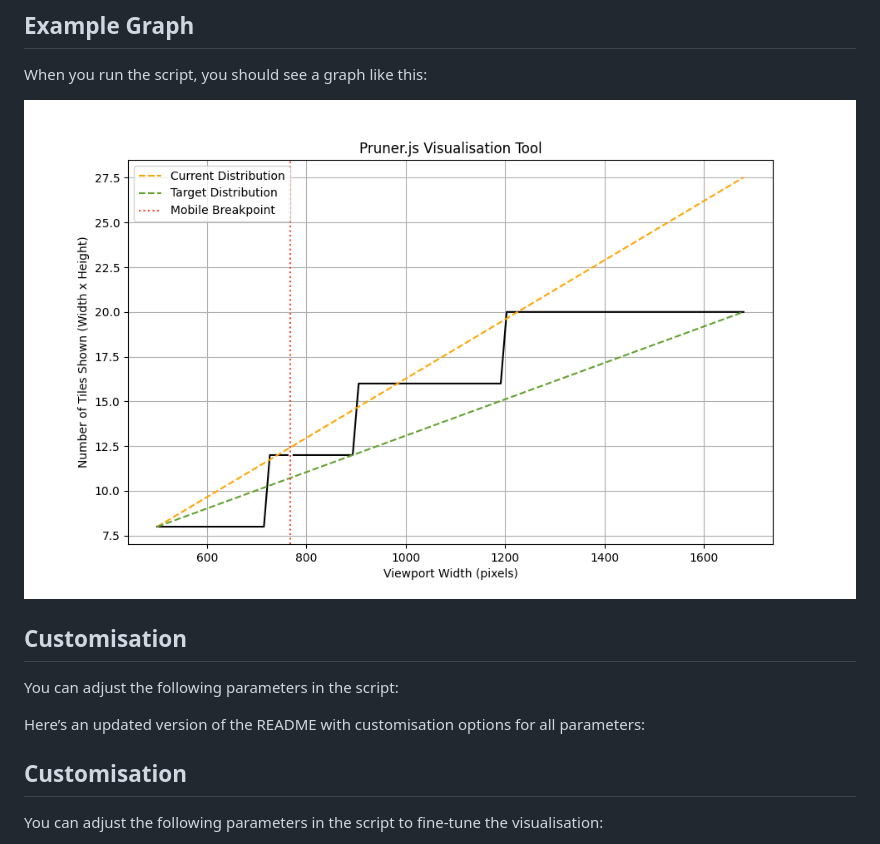
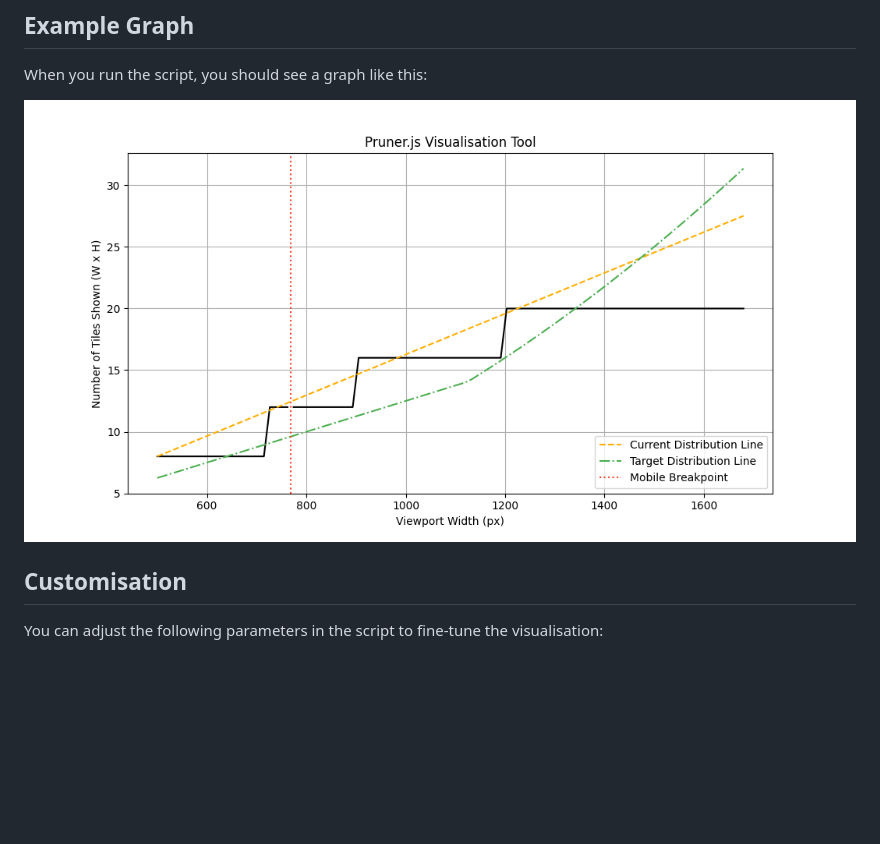
Before and after one commit to overbrowsing/pruner, a Markdown page: visualisation/README.md, the part around the change. Drawn GitHub-style; pictures changed too: visualisation/example.png; blank space fills up the shorter version.

Commit message:
Update README and example graphc

```diff
--- a/visualisation/README.md
+++ b/visualisation/README.md
@@ -100,12 +100,6 @@ When you run the script, you should see a graph like this:
 
 ## Customisation
 
-You can adjust the following parameters in the script:
-
-Here’s an updated version of the README with customisation options for all parameters:
-
-## Customisation
-
 You can adjust the following parameters in the script to fine-tune the visualisation:
 
 - `viewport_widths`: Range of viewport widths (pixels), defined using `np.linspace(start, end, num_points)`. Modify `start`, `end`, and `num_points` for custom ranges and step sizes.
```
Also changed, not shown: 1 other file.
